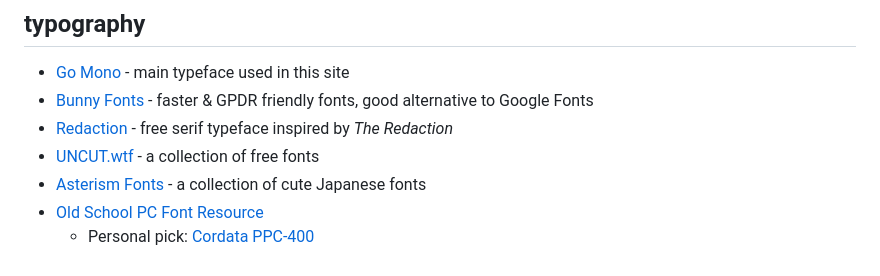
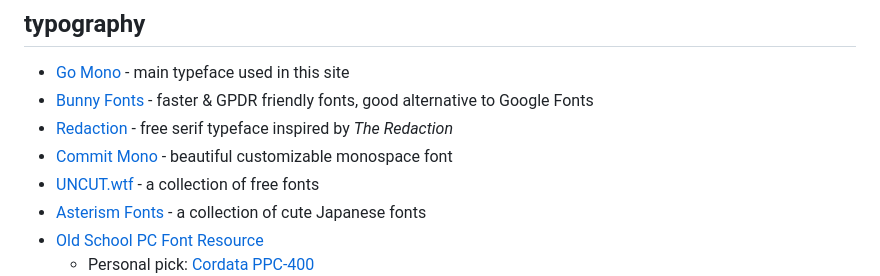
Before and after one commit to tencurse/neocities, a Markdown page: src/resources/dev.md, the part around the change. Drawn GitHub-style.

Commit message:
Add link

```diff
--- a/src/resources/dev.md
+++ b/src/resources/dev.md
@@ -79,6 +79,7 @@ If you write code, you _must_ use version control of some kind. [Git](https://gi
 - [Go Mono](https://go.dev/blog/go-fonts) - main typeface used in this site
 - [Bunny Fonts](https://fonts.bunny.net/) - faster & GPDR friendly fonts, good alternative to Google Fonts
 - [Redaction](https://www.redaction.us/) - free serif typeface inspired by *The Redaction*
+- [Commit Mono](https://commitmono.com/) - beautiful customizable monospace font
 - [UNCUT.wtf](https://uncut.wtf/) - a collection of free fonts
 - [Asterism Fonts](https://www.asterism-m.com/font/) - a collection of cute Japanese fonts
 - [Old School PC Font Resource](https://int10h.org/oldschool-pc-fonts/fontlist/)
```
